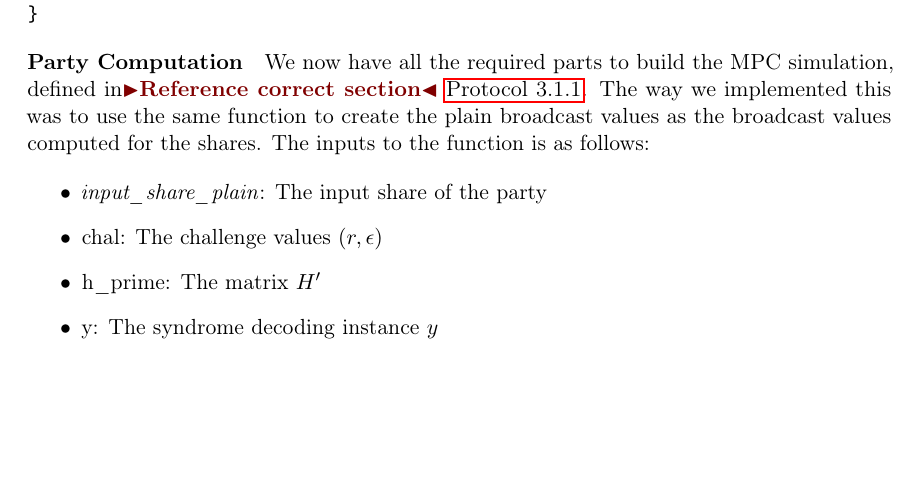
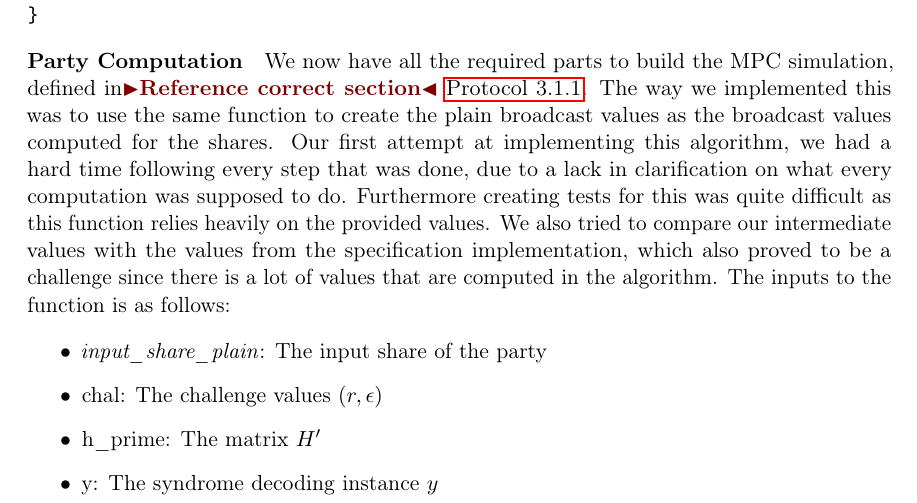
Before and after one commit to Mactherobot/sdith-rust, a LaTeX thesis (project/template.tex): part of page 81 of 102, cut so that both start at the same text, the shorter picture padded with empty space. Compiled offline with pdfLaTeX.

Commit message:
Written about our implementation journey

```diff
--- a/project/template.tex
+++ b/project/template.tex
@@ -2881,7 +2881,7 @@ impl Challenge {
 
 
 \subsubsection{Party Computation}
-We now have all the required parts to build the MPC simulation, defined in\todo{Reference correct section} \autoref{def:sdith-mpc}. The way we implemented this was to use the same function to create the plain broadcast values as the broadcast values computed for the shares.
+We now have all the required parts to build the MPC simulation, defined in\todo{Reference correct section} \autoref{def:sdith-mpc}. The way we implemented this was to use the same function to create the plain broadcast values as the broadcast values computed for the shares. Our first attempt at implementing this algorithm, we had a hard time following every step that was done, due to a lack in clarification on what every computation was supposed to do. Furthermore creating tests for this was quite difficult as this function relies heavily on the provided values. We also tried to compare our intermediate values with the values from the specification implementation, which also proved to be a challenge since there is a lot of values that are computed in the algorithm.
 The inputs to the function is as follows:
 \begin{itemize}
   \item \textit{input\_share\_plain}: The input share of the party
```
